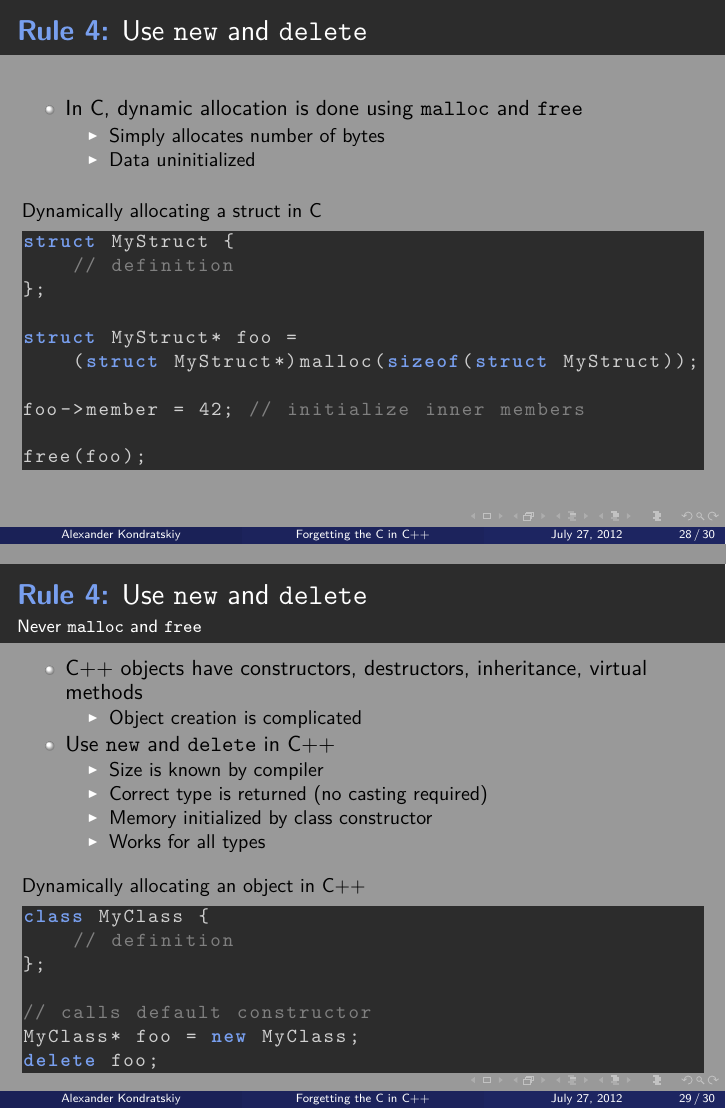
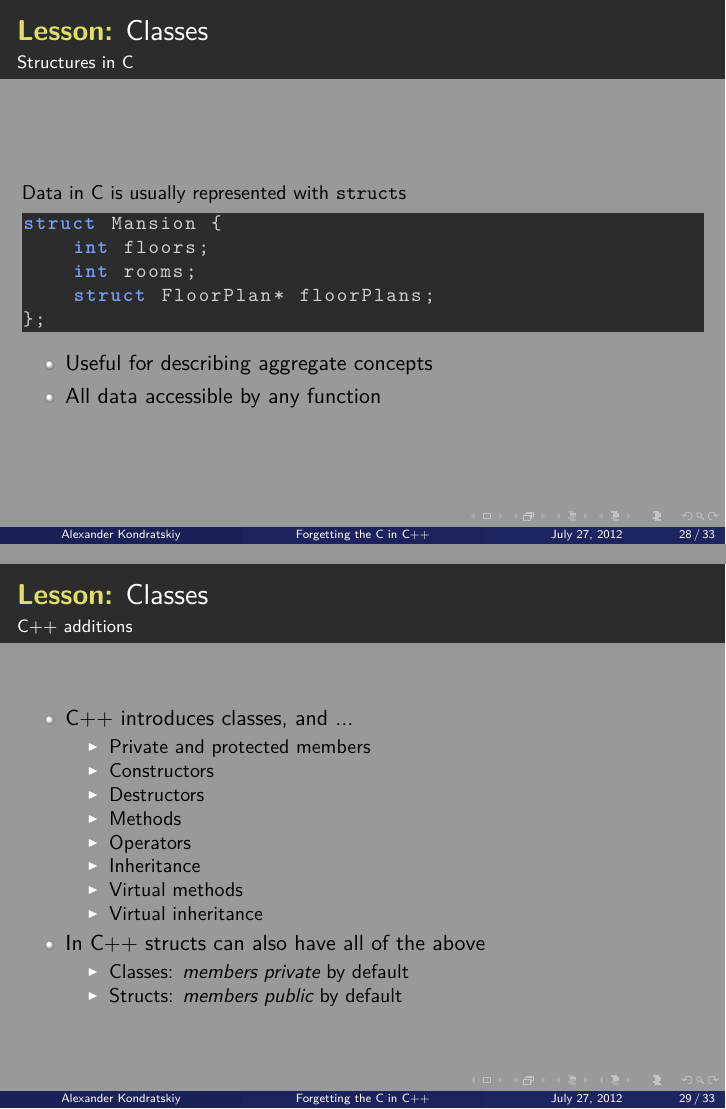
Before and after one commit to KholdStare/ForgettingCinCpp, LaTeX slides (beamer_presentation.tex): pages 42 and 43 of 44 before the commit and pages 42 and 43 of 47 after it, joined at a grey line. Compiled offline with pdfLaTeX.

Commit message:
Added classes slides

```diff
--- a/beamer_presentation.tex
+++ b/beamer_presentation.tex
@@ -569,6 +569,63 @@ int someFunc() {
     \end{itemize}
 \end{frame}
 
+% TODO: Start lesson here on objects, and intersperse rules
+
+% Class intro
+\begin{frame}[fragile]
+    \frametitle{\declarelesson Classes }
+    \framesubtitle{Structures in C}
+    \begin{lstlisting}[title=Data in C is usually represented with \texttt{struct}s]
+struct Mansion {
+    int floors;
+    int rooms;
+    struct FloorPlan* floorPlans;
+};
+    \end{lstlisting}
+    \begin{itemize}
+        \item Useful for describing aggregate concepts
+        \item All data accessible by any function
+    \end{itemize}
+\end{frame}
+
+% Overview of new featres of Classes
+\begin{frame}
+    \frametitle{\declarelesson Classes }
+    \framesubtitle{C++ additions}
+    \begin{itemize}
+        \item C++ introduces classes, and ...
+            \begin{itemize}
+                \item Private and protected members
+                \item Constructors
+                \item Destructors
+                \item Methods
+                \item Operators
+                \item Inheritance
+                \item Virtual methods
+                \item Virtual inheritance
+            \end{itemize}
+        \item In C++ structs can also have all of the above
+            \begin{itemize}
+                \item Classes: \emph{members private} by default
+                \item Structs: \emph{members public} by default
+            \end{itemize}
+    \end{itemize}
+\end{frame}
+
+% C++ private members
+\begin{frame}[fragile]
+    \frametitle{\declarelesson Classes }
+    \framesubtitle{Private members}
+    \begin{itemize}
+        \item C++ introduces private members
+            \begin{itemize}
+                \item members only accessible inside its own methods
+                \item All data accessible by any function
+            \end{itemize}
+        \item All data accessible by any function
+    \end{itemize}
+\end{frame}
+
 % Malloc and Free
 \stepcounter{rulecount}
 \begin{frame}[fragile]
@@ -581,16 +638,16 @@ int someFunc() {
             \end{itemize}
     \end{itemize}
     \begin{lstlisting}[title=Dynamically allocating a struct in C]
-struct MyStruct {
+struct Mansion {
     // definition
 };
 
-struct MyStruct* foo =
-    (struct MyStruct*)malloc(sizeof(struct MyStruct));
+struct Mansion* myMansion =
+    (struct Mansion*)malloc(sizeof(struct Mansion));
 
-foo->member = 42; // initialize inner members
+myMansion->floors = 3; // initialize inner members
 
-free(foo);
+free(myMansion);
     \end{lstlisting}
 \end{frame}
 
@@ -612,13 +669,13 @@ free(foo);
             \end{itemize}
     \end{itemize}
     \begin{lstlisting}[title=Dynamically allocating an object in C++]
-class MyClass {
+class Mansion {
     // definition
 };
 
 // calls default constructor
-MyClass* foo = new MyClass;
-delete foo;
+Mansion* myMansion = new Mansion;
+delete myMansion;
     \end{lstlisting}
 \end{frame}
 
```
Also changed, not shown: beamer_presentation.tex (4 more changed lines).
